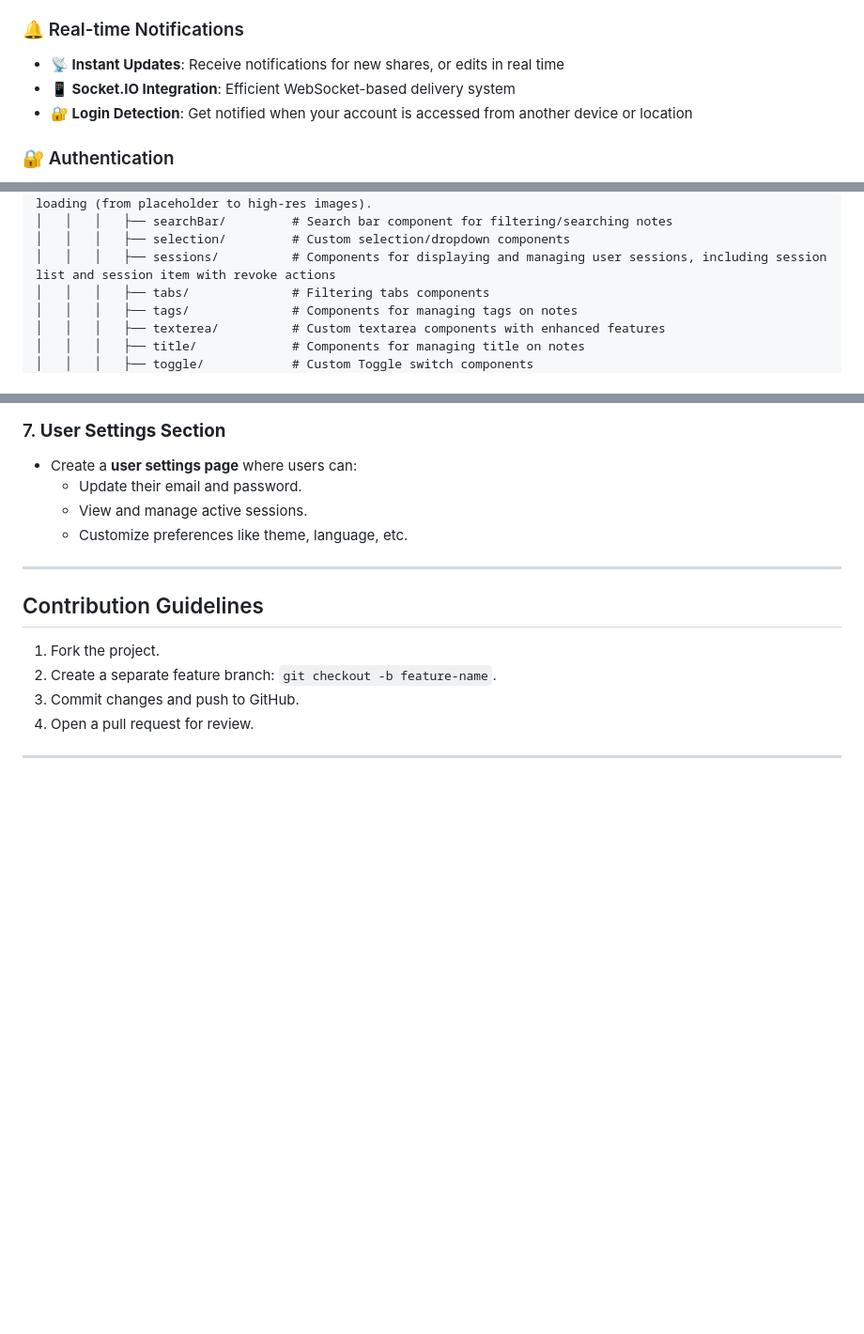
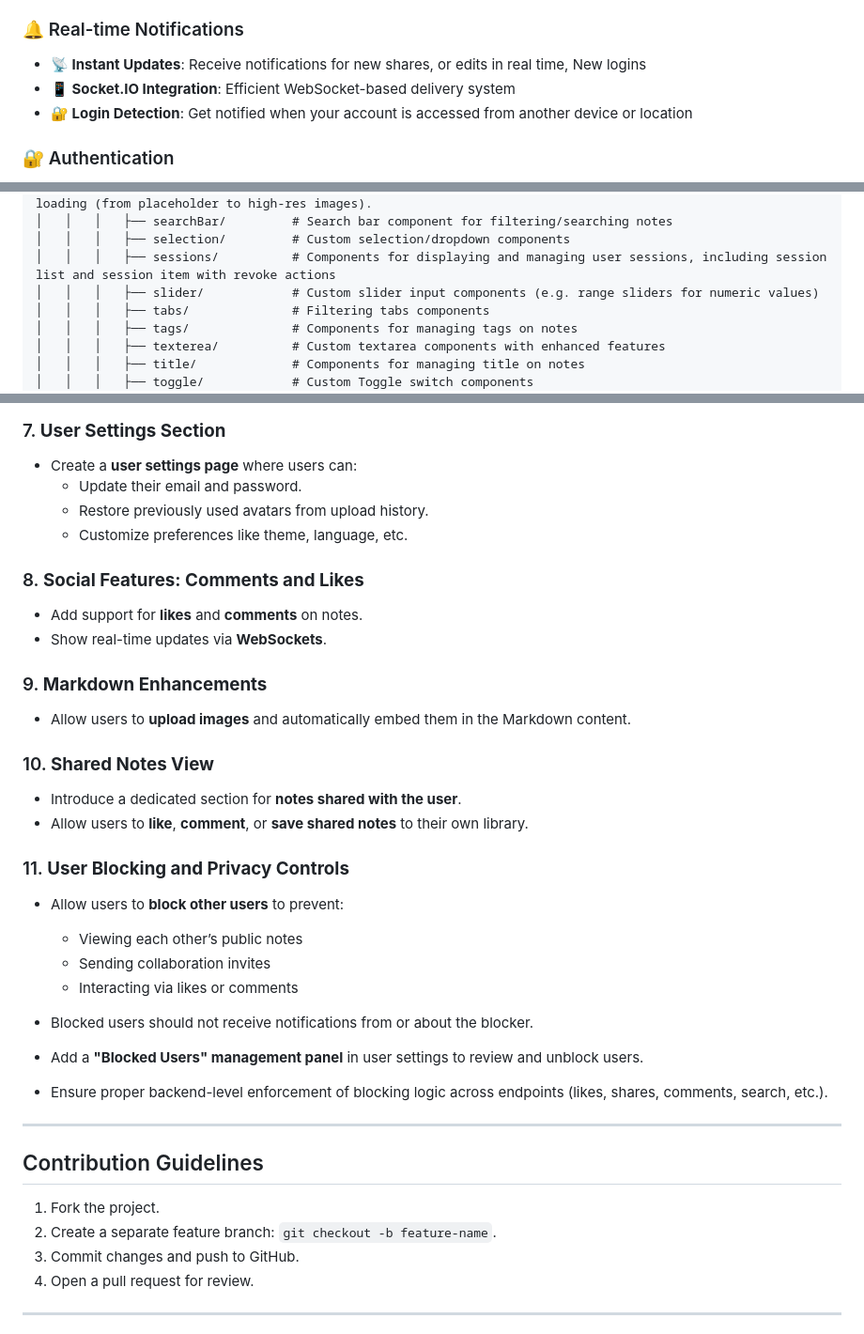
Before and after one commit to YoussefKamal098/note-verse, a Markdown page: README.md, 3 parts joined by grey strips. Shown: that part at 94% size. Drawn GitHub-style; blank space fills up the shorter version.

Commit message:
docs(features): update potential improvements.

```diff
--- a/README.md
+++ b/README.md
@@ -51,7 +51,7 @@ note search, filtering, and CRUD operations.
 
 ### 🔔 Real-time Notifications
 
-- **📡 Instant Updates**: Receive notifications for new shares, or edits in real time
+- **📡 Instant Updates**: Receive notifications for new shares, or edits in real time, New logins
 - **📱 Socket.IO Integration**: Efficient WebSocket-based delivery system
 - **🔐 Login Detection**: Get notified when your account is accessed from another device or location
 
@@ -406,6 +406,7 @@ notes_app/
 │   │   │   ├── searchBar/         # Search bar component for filtering/searching notes
 │   │   │   ├── selection/         # Custom selection/dropdown components
 │   │   │   ├── sessions/          # Components for displaying and managing user sessions, including session list and session item with revoke actions
+│   │   │   ├── slider/            # Custom slider input components (e.g. range sliders for numeric values)
 │   │   │   ├── tabs/              # Filtering tabs components
 │   │   │   ├── tags/              # Components for managing tags on notes
 │   │   │   ├── texterea/          # Custom textarea components with enhanced features
@@ -481,8 +482,33 @@ notes_app/
 
 - Create a **user settings page** where users can:
     - Update their email and password.
-    - View and manage active sessions.
+    - Restore previously used avatars from upload history.
     - Customize preferences like theme, language, etc.
+
+### 8. **Social Features: Comments and Likes**
+
+- Add support for **likes** and **comments** on notes.
+- Show real-time updates via **WebSockets**.
+
+### 9. **Markdown Enhancements**
+
+- Allow users to **upload images** and automatically embed them in the Markdown content.
+
+### 10. **Shared Notes View**
+
+- Introduce a dedicated section for **notes shared with the user**.
+- Allow users to **like**, **comment**, or **save shared notes** to their own library.
+
+### 11. **User Blocking and Privacy Controls**
+
+- Allow users to **block other users** to prevent:
+    - Viewing each other’s public notes
+    - Sending collaboration invites
+    - Interacting via likes or comments
+
+- Blocked users should not receive notifications from or about the blocker.
+- Add a **"Blocked Users" management panel** in user settings to review and unblock users.
+- Ensure proper backend-level enforcement of blocking logic across endpoints (likes, shares, comments, search, etc.).
 
 ---
 
```
